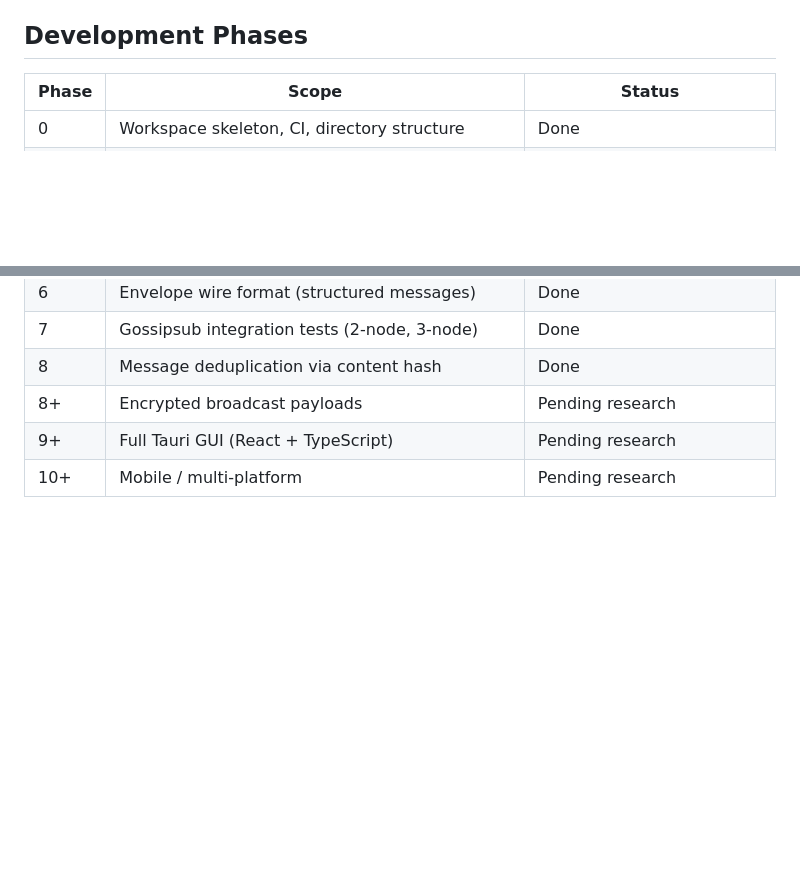
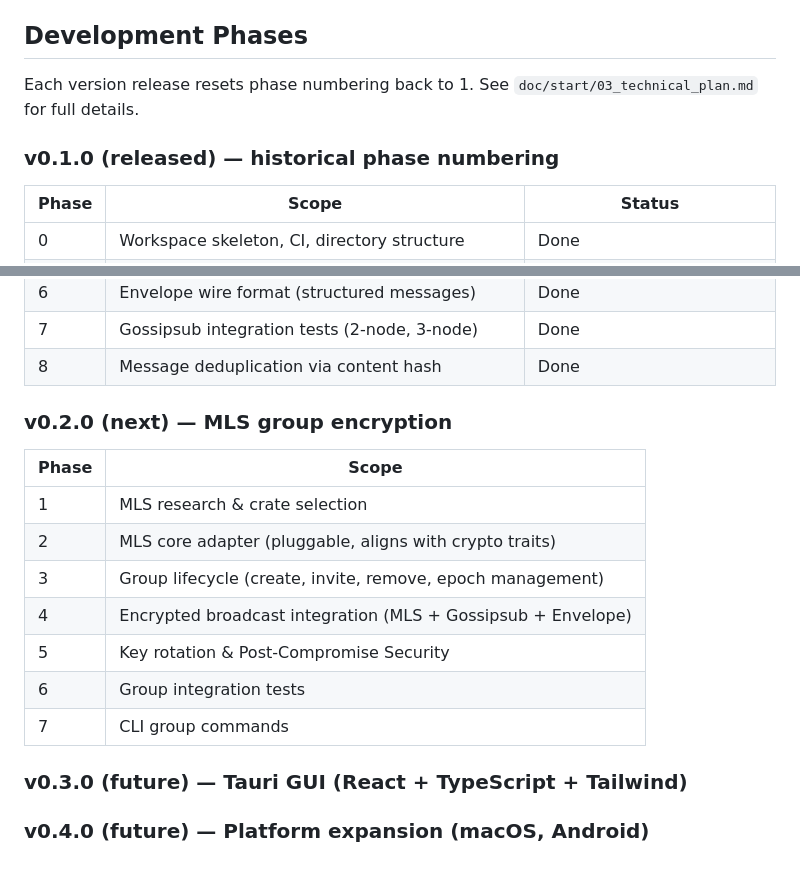
Before and after one commit to zhangzw0170/PQNodium, a Markdown page: CLAUDE.md, 2 parts joined by grey strips. GitHub-like rendering; blank space fills up the shorter version.

```diff
--- a/CLAUDE.md
+++ b/CLAUDE.md
@@ -146,6 +146,10 @@ All docs are in `doc/` with bilingual content. Key files:
 
 ## Development Phases
 
+Each version release resets phase numbering back to 1. See `doc/start/03_technical_plan.md` for full details.
+
+### v0.1.0 (released) — historical phase numbering
+
 | Phase | Scope | Status |
 |-------|-------|--------|
 | 0 | Workspace skeleton, CI, directory structure | Done |
@@ -158,6 +162,18 @@ All docs are in `doc/` with bilingual content. Key files:
 | 6 | Envelope wire format (structured messages) | Done |
 | 7 | Gossipsub integration tests (2-node, 3-node) | Done |
 | 8 | Message deduplication via content hash | Done |
-| 8+ | Encrypted broadcast payloads | Pending research |
-| 9+ | Full Tauri GUI (React + TypeScript) | Pending research |
-| 10+ | Mobile / multi-platform | Pending research |
+
+### v0.2.0 (next) — MLS group encryption
+
+| Phase | Scope |
+|-------|-------|
+| 1 | MLS research & crate selection |
+| 2 | MLS core adapter (pluggable, aligns with crypto traits) |
+| 3 | Group lifecycle (create, invite, remove, epoch management) |
+| 4 | Encrypted broadcast integration (MLS + Gossipsub + Envelope) |
+| 5 | Key rotation & Post-Compromise Security |
+| 6 | Group integration tests |
+| 7 | CLI group commands |
+
+### v0.3.0 (future) — Tauri GUI (React + TypeScript + Tailwind)
+### v0.4.0 (future) — Platform expansion (macOS, Android)
```
Also changed, not shown: doc/start/03_technical_plan.md (+74 -44 lines).
